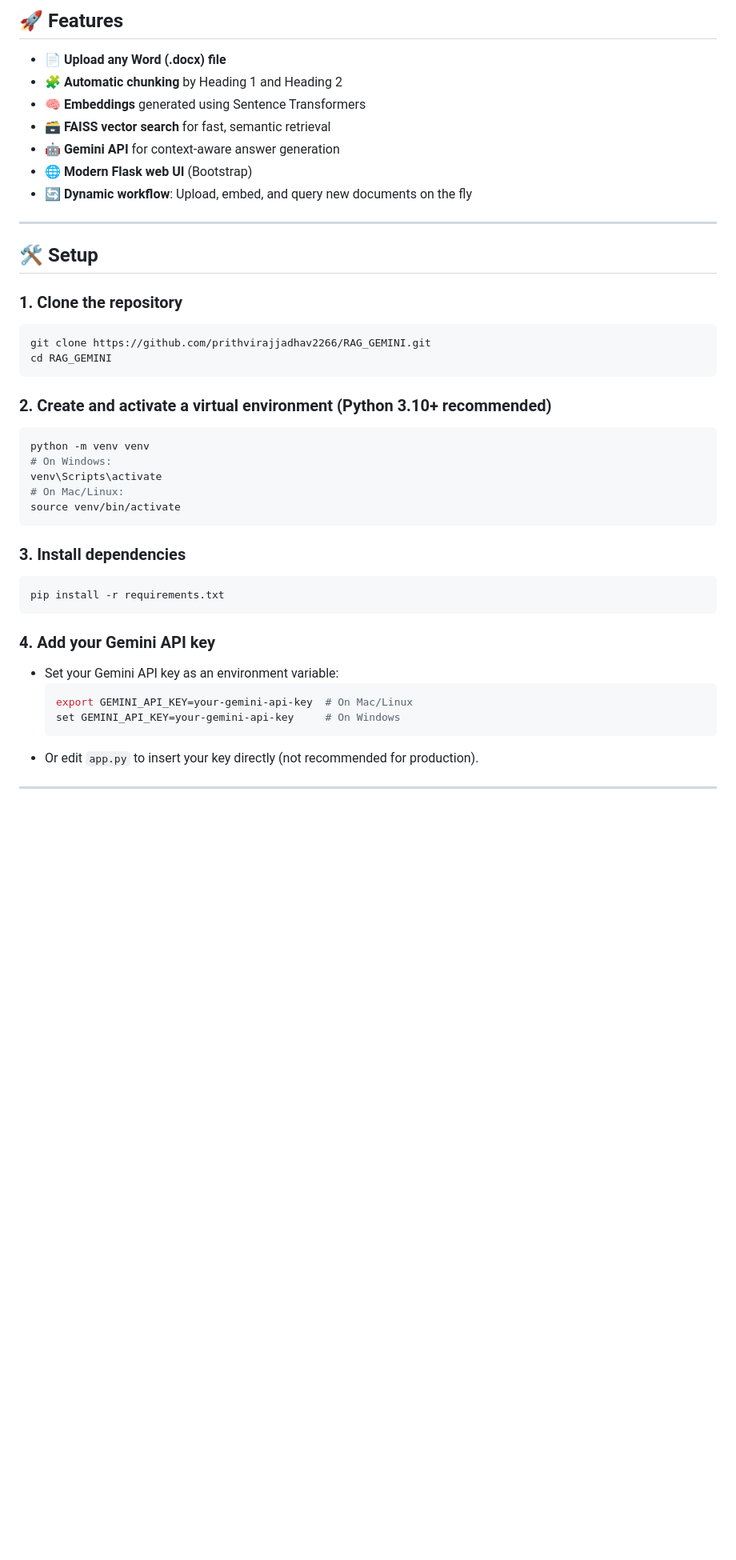
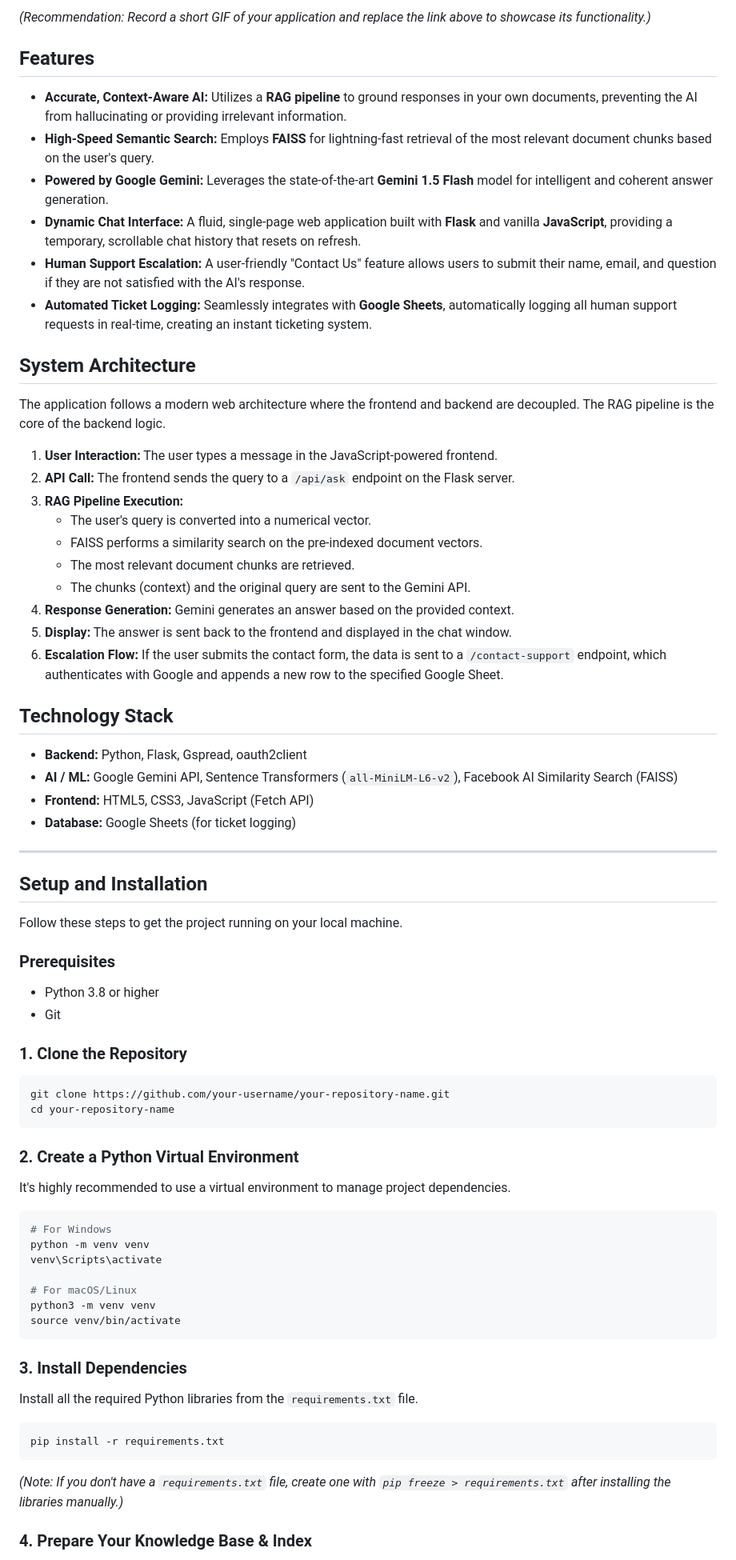
Before and after one commit to aryankonde/chatbot, a Markdown page: README.md, the part around the change printed below. Shown: that part at 80% size. GitHub-like rendering; blank space fills up the shorter version.

````diff
--- a/README.md
+++ b/README.md
@@ -6,45 +6,78 @@ A Retrieval-Augmented Generation (RAG) application that lets you upload a Word (
 
-## 🚀 Features
+*(Recommendation: Record a short GIF of your application and replace the link above to showcase its functionality.)*
 
-- 📄 **Upload any Word (.docx) file**
-- 🧩 **Automatic chunking** by Heading 1 and Heading 2
-- 🧠 **Embeddings** generated using Sentence Transformers
-- 🗃️ **FAISS vector search** for fast, semantic retrieval
-- 🤖 **Gemini API** for context-aware answer generation
-- 🌐 **Modern Flask web UI** (Bootstrap)
-- 🔄 **Dynamic workflow**: Upload, embed, and query new documents on the fly
+## Features
 
----
+  * **Accurate, Context-Aware AI:** Utilizes a **RAG pipeline** to ground responses in your own documents, preventing the AI from hallucinating or providing irrelevant information.
+  * **High-Speed Semantic Search:** Employs **FAISS** for lightning-fast retrieval of the most relevant document chunks based on the user's query.
+  * **Powered by Google Gemini:** Leverages the state-of-the-art **Gemini 1.5 Flash** model for intelligent and coherent answer generation.
+  * **Dynamic Chat Interface:** A fluid, single-page web application built with **Flask** and vanilla **JavaScript**, providing a temporary, scrollable chat history that resets on refresh.
+  * **Human Support Escalation:** A user-friendly "Contact Us" feature allows users to submit their name, email, and question if they are not satisfied with the AI's response.
+  * **Automated Ticket Logging:** Seamlessly integrates with **Google Sheets**, automatically logging all human support requests in real-time, creating an instant ticketing system.
 
-## 🛠️ Setup
+## System Architecture
 
-### 1. Clone the repository
+The application follows a modern web architecture where the frontend and backend are decoupled. The RAG pipeline is the core of the backend logic.
+
+1.  **User Interaction:** The user types a message in the JavaScript-powered frontend.
+2.  **API Call:** The frontend sends the query to a `/api/ask` endpoint on the Flask server.
+3.  **RAG Pipeline Execution:**
+      * The user's query is converted into a numerical vector.
+      * FAISS performs a similarity search on the pre-indexed document vectors.
+      * The most relevant document chunks are retrieved.
+      * The chunks (context) and the original query are sent to the Gemini API.
+4.  **Response Generation:** Gemini generates an answer based on the provided context.
+5.  **Display:** The answer is sent back to the frontend and displayed in the chat window.
+6.  **Escalation Flow:** If the user submits the contact form, the data is sent to a `/contact-support` endpoint, which authenticates with Google and appends a new row to the specified Google Sheet.
+
+## Technology Stack
+
+  * **Backend:** Python, Flask, Gspread, oauth2client
+  * **AI / ML:** Google Gemini API, Sentence Transformers (`all-MiniLM-L6-v2`), Facebook AI Similarity Search (FAISS)
+  * **Frontend:** HTML5, CSS3, JavaScript (Fetch API)
+  * **Database:** Google Sheets (for ticket logging)
+
+-----
+
+## Setup and Installation
+
+Follow these steps to get the project running on your local machine.
+
+### Prerequisites
+
+  * Python 3.8 or higher
+  * Git
+
+### 1\. Clone the Repository
+
 ```bash
-git clone https://github.com/prithvirajjadhav2266/RAG_GEMINI.git
-cd RAG_GEMINI
+git clone https://github.com/your-username/your-repository-name.git
+cd your-repository-name
 ```
 
-### 2. Create and activate a virtual environment (Python 3.10+ recommended)
+### 2\. Create a Python Virtual Environment
+
+It's highly recommended to use a virtual environment to manage project dependencies.
+
 ```bash
+# For Windows
 python -m venv venv
-# On Windows:
 venv\Scripts\activate
-# On Mac/Linux:
+
+# For macOS/Linux
+python3 -m venv venv
 source venv/bin/activate
 ```
 
-### 3. Install dependencies
+### 3\. Install Dependencies
+
+Install all the required Python libraries from the `requirements.txt` file.
+
 ```bash
 pip install -r requirements.txt
 ```
 
-### 4. Add your Gemini API key
-- Set your Gemini API key as an environment variable:
-	```bash
-	export GEMINI_API_KEY=your-gemini-api-key  # On Mac/Linux
-	set GEMINI_API_KEY=your-gemini-api-key     # On Windows
-	```
-- Or edit `app.py` to insert your key directly (not recommended for production).
+*(Note: If you don't have a `requirements.txt` file, create one with `pip freeze > requirements.txt` after installing the libraries manually.)*
 
----
+### 4\. Prepare Your Knowledge Base & Index
 
````
Also changed, not shown: other parts of README.md (+69 -57 lines).
